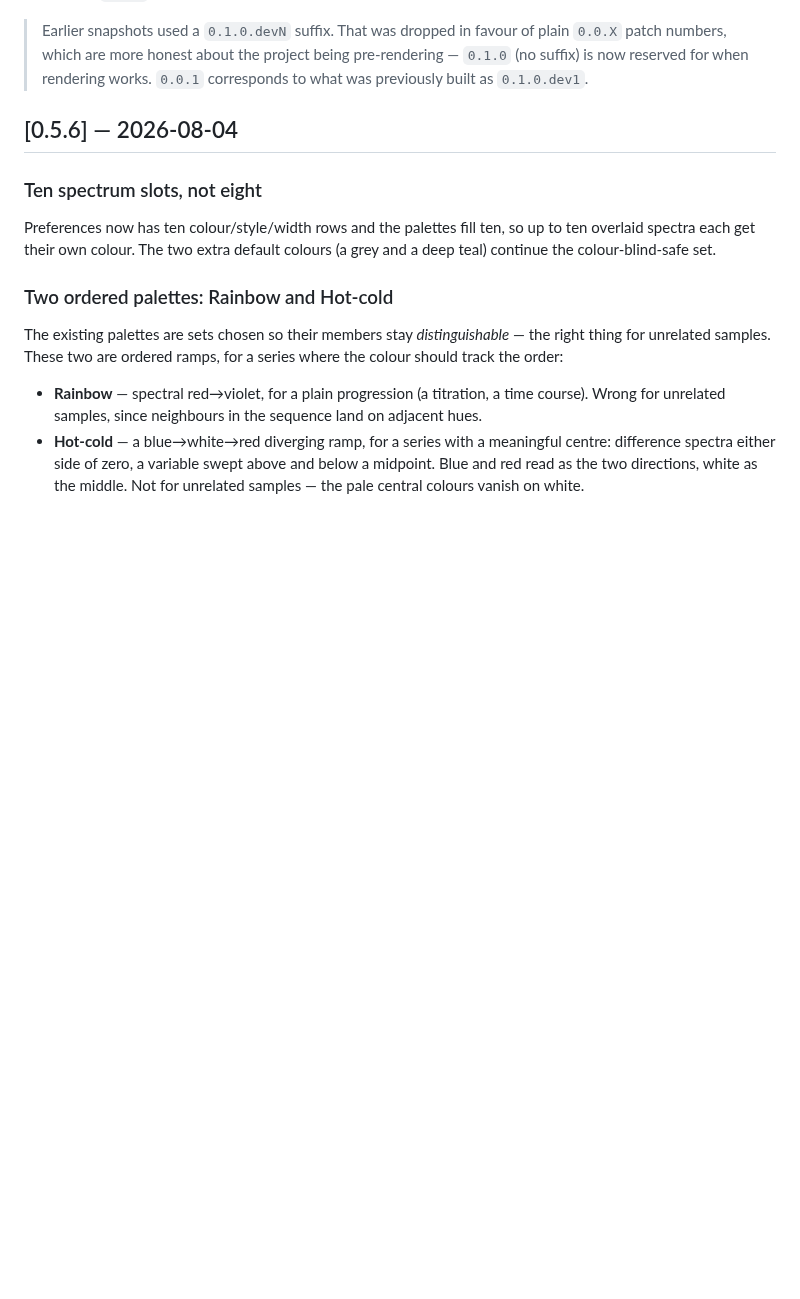
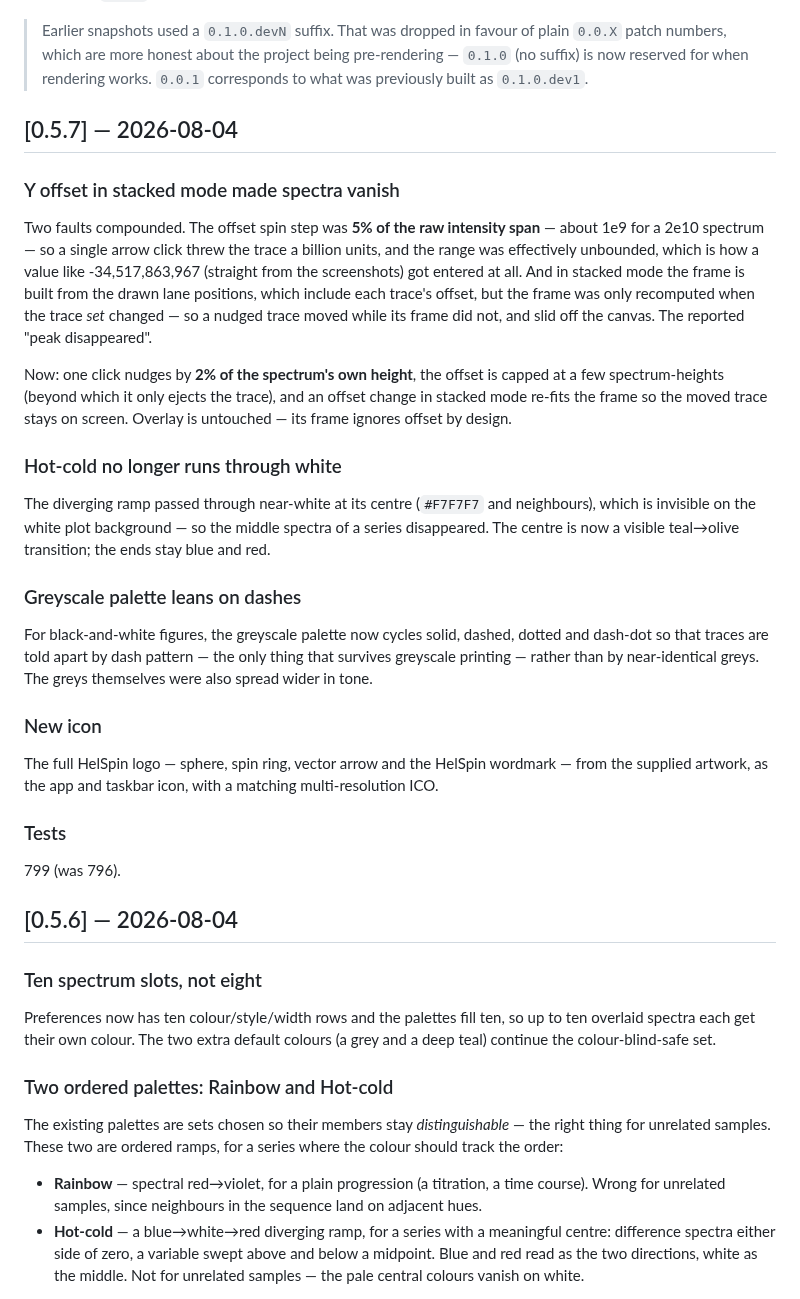
Before and after one commit to hiiwai/HelpSpin, a Markdown page: CHANGELOG.md, the part around the change. Rendered like a GitHub page; blank space fills up the shorter version.

Commit message:
Fix stacked Y-offset vanishing, Hot-cold white, greyscale dashes, HelSpin logo icon (0.5.7)

```diff
--- a/CHANGELOG.md
+++ b/CHANGELOG.md
@@ -20,6 +20,48 @@ build can be traced back to a specific entry here.
 > plain `0.0.X` patch numbers, which are more honest about the project being
 > pre-rendering — `0.1.0` (no suffix) is now reserved for when rendering
 > works. `0.0.1` corresponds to what was previously built as `0.1.0.dev1`.
+
+## [0.5.7] — 2026-08-04
+
+### Y offset in stacked mode made spectra vanish
+
+Two faults compounded. The offset spin step was **5% of the raw intensity
+span** — about 1e9 for a 2e10 spectrum — so a single arrow click threw the
+trace a billion units, and the range was effectively unbounded, which is how a
+value like -34,517,863,967 (straight from the screenshots) got entered at all.
+And in stacked mode the frame is built from the drawn lane positions, which
+include each trace's offset, but the frame was only recomputed when the trace
+*set* changed — so a nudged trace moved while its frame did not, and slid off
+the canvas. The reported "peak disappeared".
+
+Now: one click nudges by **2% of the spectrum's own height**, the offset is
+capped at a few spectrum-heights (beyond which it only ejects the trace), and
+an offset change in stacked mode re-fits the frame so the moved trace stays on
+screen. Overlay is untouched — its frame ignores offset by design.
+
+### Hot-cold no longer runs through white
+
+The diverging ramp passed through near-white at its centre (`#F7F7F7` and
+neighbours), which is invisible on the white plot background — so the middle
+spectra of a series disappeared. The centre is now a visible teal→olive
+transition; the ends stay blue and red.
+
+### Greyscale palette leans on dashes
+
+For black-and-white figures, the greyscale palette now cycles solid, dashed,
+dotted and dash-dot so that traces are told apart by dash pattern — the only
+thing that survives greyscale printing — rather than by near-identical greys.
+The greys themselves were also spread wider in tone.
+
+### New icon
+
+The full HelSpin logo — sphere, spin ring, vector arrow and the HelSpin
+wordmark — from the supplied artwork, as the app and taskbar icon, with a
+matching multi-resolution ICO.
+
+### Tests
+
+799 (was 796).
 
 ## [0.5.6] — 2026-08-04
 
```
Also changed, not shown: helspin/resources/icon.png, 7 other files.
